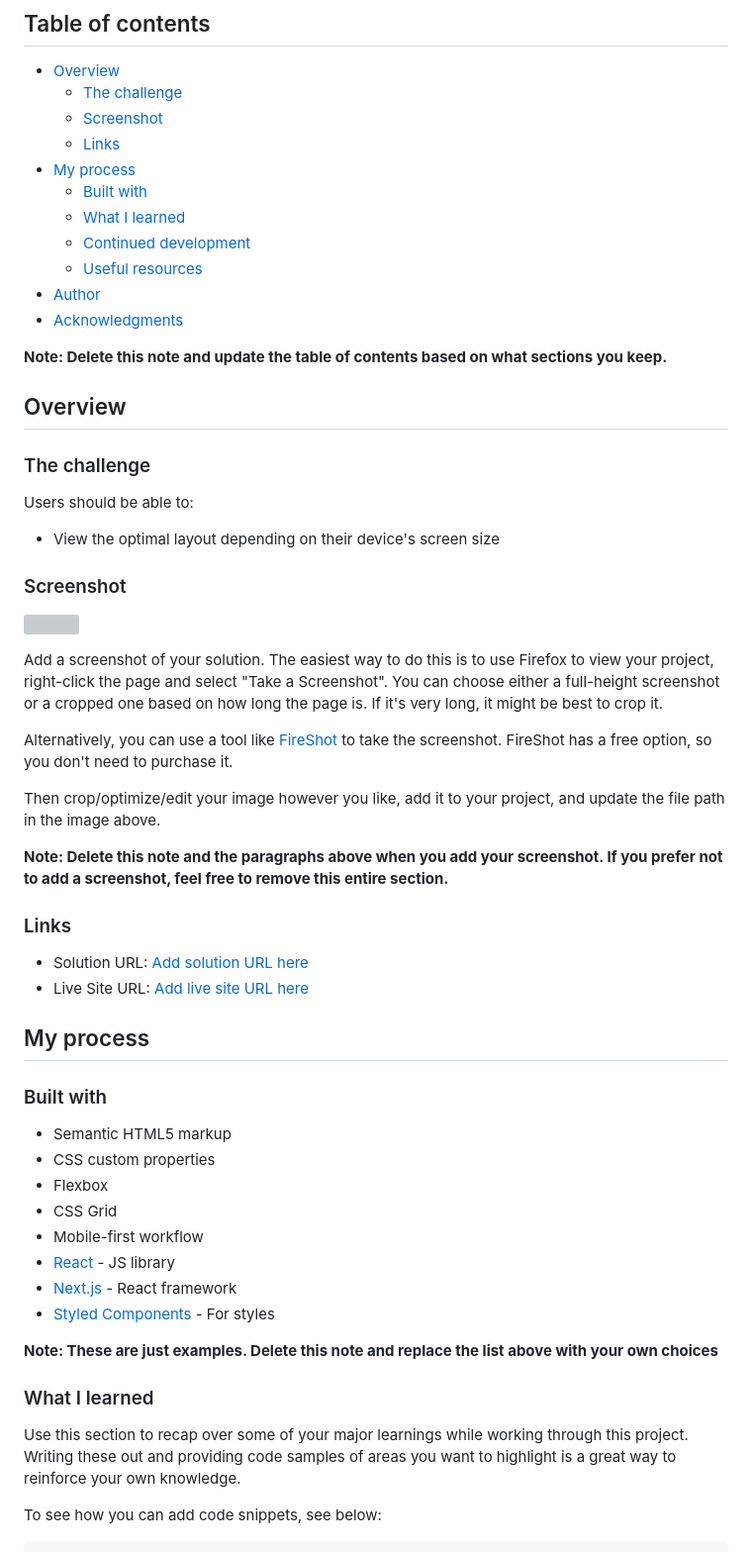
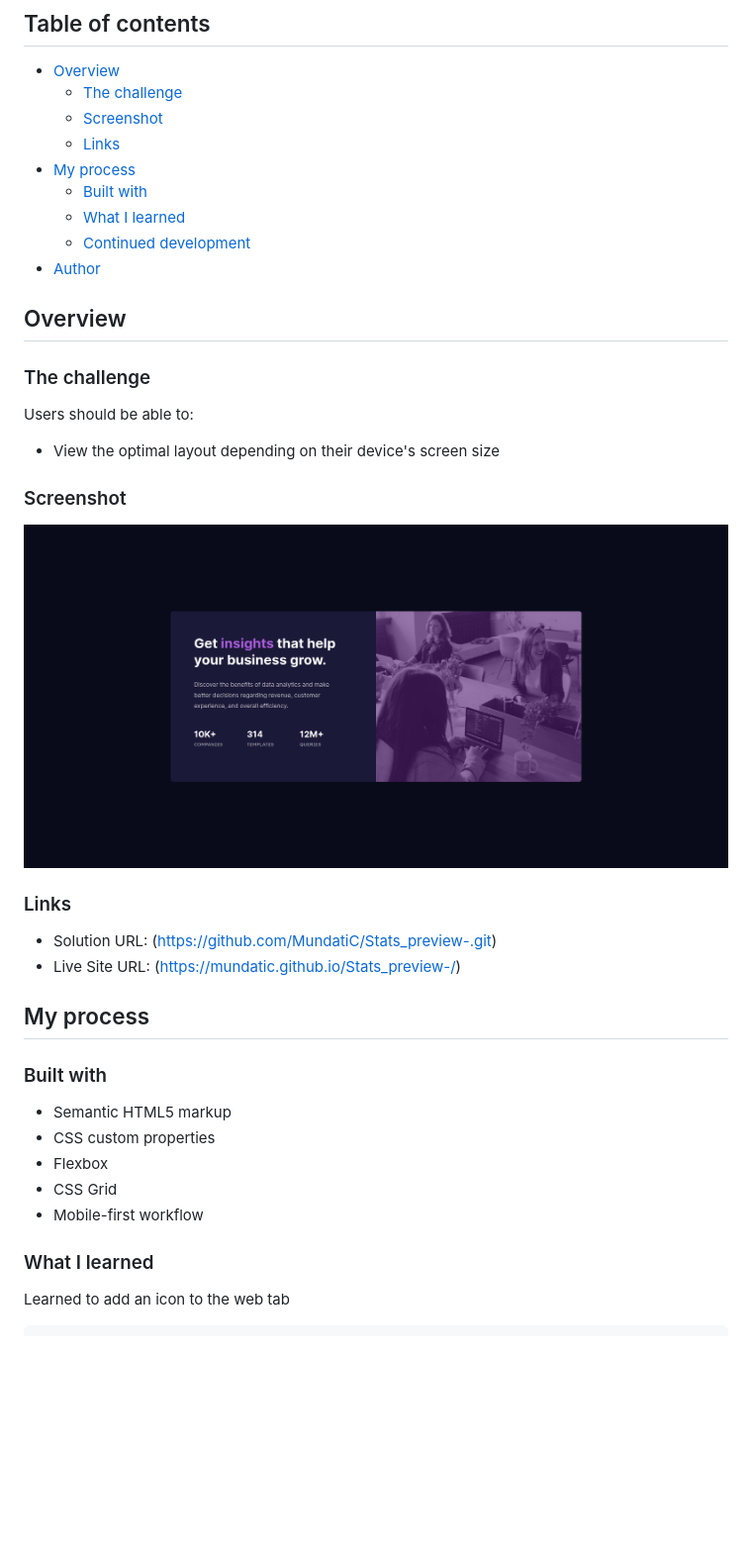
Before and after one commit to MundatiC/Stats_preview-, a Markdown page: README.md, the part around the change printed below. Shown: that part at 99% size. Rendered like a GitHub page; pictures changed too: images/screenshot.png (added); blank space fills up the shorter version; grey boxes are pictures that could not be loaded.

````diff
--- a/README.md
+++ b/README.md
@@ -12,11 +12,10 @@ This is a solution to the [Stats preview card component challenge on Frontend Me
   - [Built with](#built-with)
   - [What I learned](#what-i-learned)
   - [Continued development](#continued-development)
-  - [Useful resources](#useful-resources)
 - [Author](#author)
-- [Acknowledgments](#acknowledgments)
 
-**Note: Delete this note and update the table of contents based on what sections you keep.**
+
+
 
 ## Overview
 
@@ -28,20 +27,16 @@ Users should be able to:
 
 ### Screenshot
 
-![](./screenshot.jpg)
+![](./images/screenshot.png)
 
-Add a screenshot of your solution. The easiest way to do this is to use Firefox to view your project, right-click the page and select "Take a Screenshot". You can choose either a full-height screenshot or a cropped one based on how long the page is. If it's very long, it might be best to crop it.
 
-Alternatively, you can use a tool like [FireShot](https://getfireshot.com/) to take the screenshot. FireShot has a free option, so you don't need to purchase it.
 
-Then crop/optimize/edit your image however you like, add it to your project, and update the file path in the image above.
 
-**Note: Delete this note and the paragraphs above when you add your screenshot. If you prefer not to add a screenshot, feel free to remove this entire section.**
 
 ### Links
 
-- Solution URL: [Add solution URL here](https://your-solution-url.com)
-- Live Site URL: [Add live site URL here](https://your-live-site-url.com)
+- Solution URL: (https://github.com/MundatiC/Stats_preview-.git)
+- Live Site URL: (https://mundatic.github.io/Stats_preview-/)
 
 ## My process
 
@@ -52,16 +47,9 @@ Then crop/optimize/edit your image however you like, add it to your project, and
 - Flexbox
 - CSS Grid
 - Mobile-first workflow
-- [React](https://reactjs.org/) - JS library
-- [Next.js](https://nextjs.org/) - React framework
-- [Styled Components](https://styled-components.com/) - For styles
-
-**Note: These are just examples. Delete this note and replace the list above with your own choices**
 
 ### What I learned
 
-Use this section to recap over some of your major learnings while working through this project. Writing these out and providing code samples of areas you want to highlight is a great way to reinforce your own knowledge.
-
-To see how you can add code snippets, see below:
+Learned to add an icon to the web tab
 
 ```html
````
Also changed, not shown: other parts of README.md (+20 -30 lines), 1 other file.
